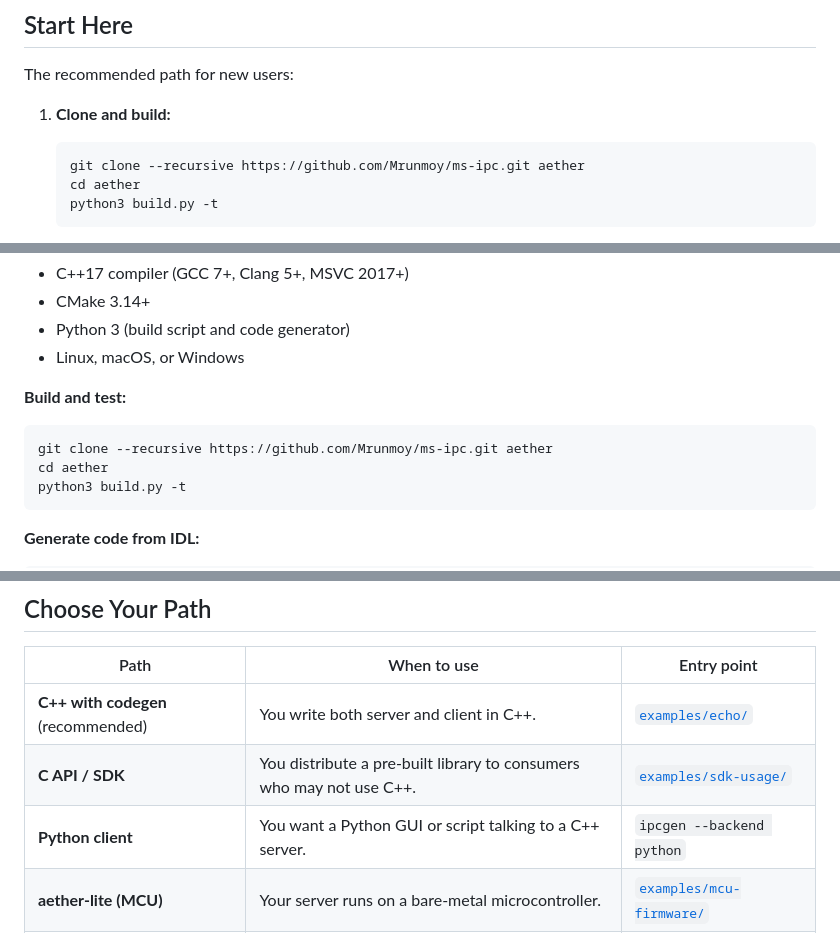
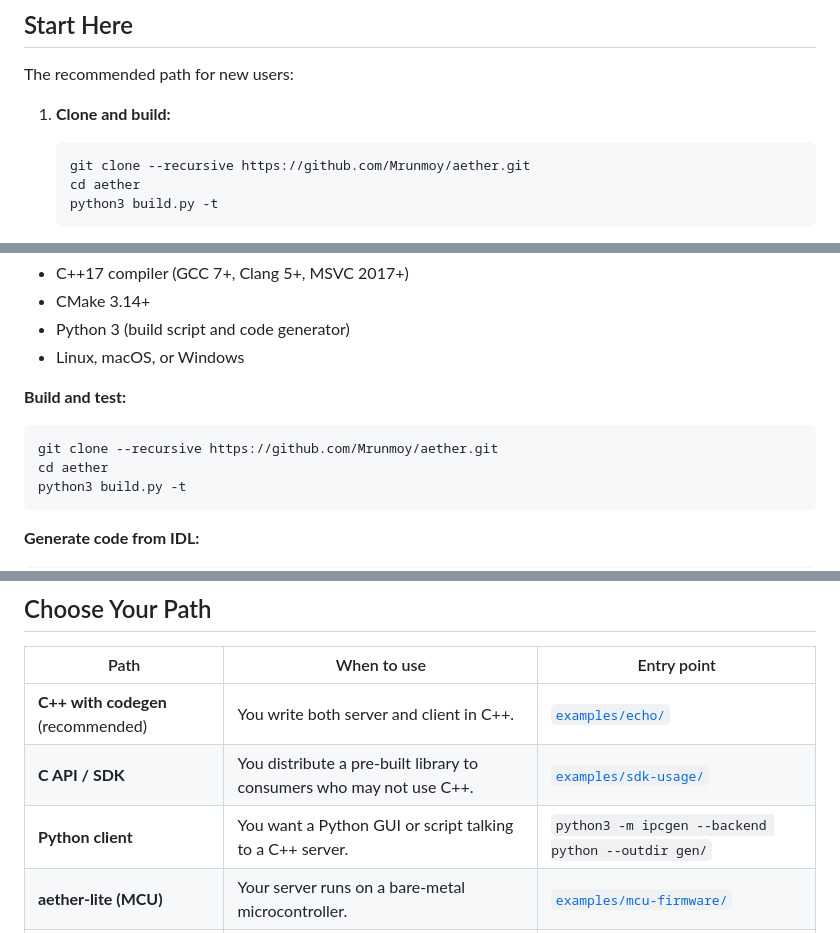
Before and after one commit to Mrunmoy/aether, a Markdown page: README.md, 3 parts joined by grey strips. Rendered like a GitHub page.

````diff
--- a/README.md
+++ b/README.md
@@ -29,7 +29,7 @@ The recommended path for new users:
 
 1. **Clone and build:**
    ```bash
-   git clone --recursive https://github.com/Mrunmoy/ms-ipc.git aether
+   git clone --recursive https://github.com/Mrunmoy/aether.git
    cd aether
    python3 build.py -t
    ```
@@ -122,7 +122,7 @@ client.disconnect();
 **Build and test:**
 
 ```bash
-git clone --recursive https://github.com/Mrunmoy/ms-ipc.git aether
+git clone --recursive https://github.com/Mrunmoy/aether.git
 cd aether
 python3 build.py -t
 ```
@@ -225,7 +225,7 @@ See [`examples/echo/`](examples/echo/) for a source-build codegen example.
 |------|-------------|-------------|
 | **C++ with codegen** (recommended) | You write both server and client in C++. | [`examples/echo/`](examples/echo/) |
 | **C API / SDK** | You distribute a pre-built library to consumers who may not use C++. | [`examples/sdk-usage/`](examples/sdk-usage/) |
-| **Python client** | You want a Python GUI or script talking to a C++ server. | `ipcgen --backend python` |
+| **Python client** | You want a Python GUI or script talking to a C++ server. | `python3 -m ipcgen --backend python --outdir gen/` |
 | **aether-lite (MCU)** | Your server runs on a bare-metal microcontroller. | [`examples/mcu-firmware/`](examples/mcu-firmware/) |
 | **Serial / USB** | Desktop-to-device communication over a byte stream. | [`examples/serial-sensor/`](examples/serial-sensor/) |
 
````
Also changed, not shown: doc/AetherIn5Minutes.md (+35 -17 lines).
